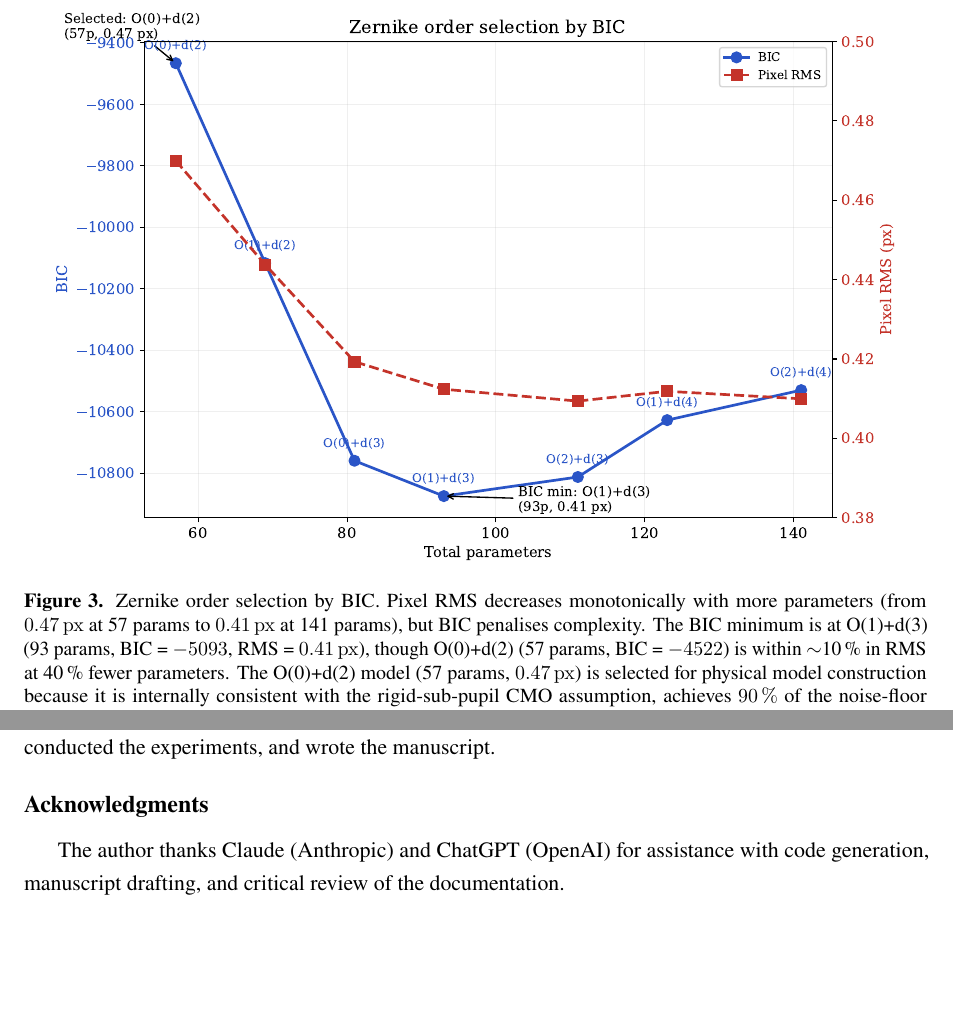
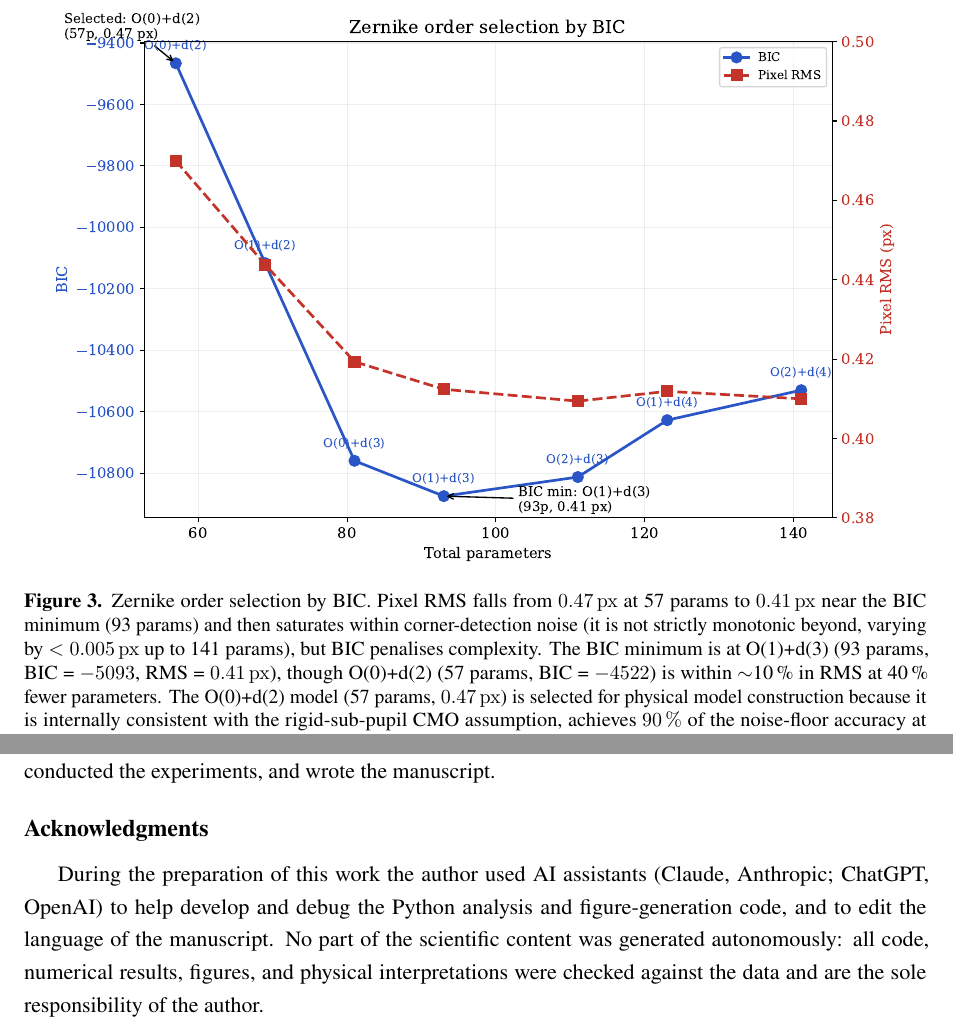
Before and after one commit to jeffwitz/StereoComplex, a LaTeX paper (paper/cmo/manuscript.tex): two parts of pages 7 and 34 of 38, joined at a grey line, cut so that both start at the same text, the shorter picture padded with empty space. Compiled offline with pdfLaTeX.

Commit message:
docs(paper): safe pre-submission fixes — AI disclosure, BIC caption, cross-ref
Apply the verified-mechanical items from an external review pass (most of which
turned out to target a stale revision; see below). Three real, low-risk fixes:

1. AI-use disclosure (Acknowledgments). Replace the line crediting the AI tools
   for "manuscript drafting"---which reads as autonomous text generation and is
   risky for most venues---with an honest disclosure: the assistants helped
   develop/debug the Python code and edit the language; no scientific content
   was generated autonomously; all code, numbers, figures and interpretations
   are the author's responsibility. (Author should confirm this wording and add
   exact model versions if the target journal requires them.)

2. BIC order-selection caption: "decreases monotonically ... to 0.41 px at 141
   params" was inaccurate (the sweep is flat/non-monotonic within ~0.005 px
   above the 93-param BIC minimum). Reworded to "falls to 0.41 px near the BIC
   minimum, then saturates within corner-detection noise (not strictly
   monotonic beyond)".

3. Fix a wrong/fragile cross-reference: "(see Section~2.1)" for the Zernike
   order selection now points to \ref{sec:bic_order}.

Build: 37 pages, no undefined references, no LaTeX errors.

Co-Authored-By: Claude Opus 4.8 <noreply@anthropic.com>

```diff
--- a/paper/cmo/manuscript.tex
+++ b/paper/cmo/manuscript.tex
@@ -166,7 +166,7 @@ where $k$ is the total number of parameters (Zernike coefficients + poses), $N_{
 \begin{figure}[!htbp]
 \centering
 \includegraphics[width=0.95\textwidth]{figures/BIC_vs_order.pdf}
-\caption{Zernike order selection by BIC. Pixel RMS decreases monotonically with more parameters (from \SI{0.47}{px} at 57~params to \SI{0.41}{px} at 141~params), but BIC penalises complexity. The BIC minimum is at O(1)+d(3) (93~params, BIC~= $-5093$, RMS~= \SI{0.41}{px}), though O(0)+d(2) (57~params, BIC~= $-4522$) is within $\sim$10\,\% in RMS at 40\,\% fewer parameters. The O(0)+d(2) model (57~params, \SI{0.47}{px}) is selected for physical model construction because it is internally consistent with the rigid-sub-pupil CMO assumption, achieves \SI{90}{\percent} of the noise-floor accuracy at nearly half the parameters of the BIC minimum, and the marginal improvement above d(2) falls within corner detection noise.}
+\caption{Zernike order selection by BIC. Pixel RMS falls from \SI{0.47}{px} at 57~params to \SI{0.41}{px} near the BIC minimum (93~params) and then saturates within corner-detection noise (it is not strictly monotonic beyond, varying by $<\SI{0.005}{px}$ up to 141~params), but BIC penalises complexity. The BIC minimum is at O(1)+d(3) (93~params, BIC~= $-5093$, RMS~= \SI{0.41}{px}), though O(0)+d(2) (57~params, BIC~= $-4522$) is within $\sim$10\,\% in RMS at 40\,\% fewer parameters. The O(0)+d(2) model (57~params, \SI{0.47}{px}) is selected for physical model construction because it is internally consistent with the rigid-sub-pupil CMO assumption, achieves \SI{90}{\percent} of the noise-floor accuracy at nearly half the parameters of the BIC minimum, and the marginal improvement above d(2) falls within corner detection noise.}
 \label{fig:bic_order}
 \end{figure}
 
@@ -1022,7 +1022,7 @@ J.-F. Witz conceived the study, developed the StereoComplex framework, implement
 
 \section*{Acknowledgments}
 
-The author thanks Claude (Anthropic) and ChatGPT (OpenAI) for assistance with code generation, manuscript drafting, and critical review of the documentation.
+During the preparation of this work the author used AI assistants (Claude, Anthropic; ChatGPT, OpenAI) to help develop and debug the Python analysis and figure-generation code, and to edit the language of the manuscript. No part of the scientific content was generated autonomously: all code, numerical results, figures, and physical interpretations were checked against the data and are the sole responsibility of the author.
 
 \section*{Code and Data Availability}
 
```
Also changed, not shown: paper/cmo/manuscript.tex (2 more changed lines), 1 other file.
